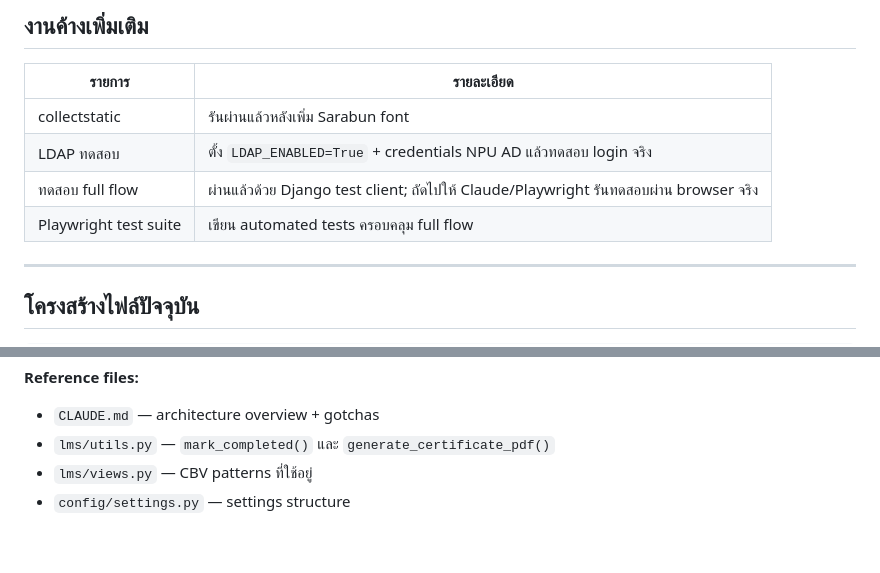
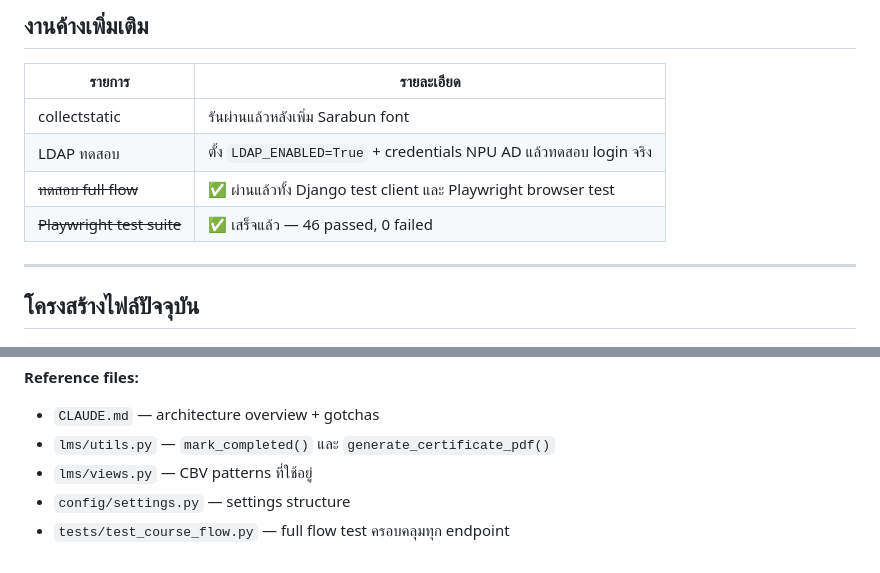
Before and after one commit to azimuthotg/courses, a Markdown page: PROGRESS.md, 2 parts joined by grey strips. GitHub-like rendering.

```diff
--- a/PROGRESS.md
+++ b/PROGRESS.md
@@ -166,8 +166,8 @@ WAITRESS_PORT=8002
 |---|---|
 | collectstatic | รันผ่านแล้วหลังเพิ่ม Sarabun font |
 | LDAP ทดสอบ | ตั้ง `LDAP_ENABLED=True` + credentials NPU AD แล้วทดสอบ login จริง |
-| ทดสอบ full flow | ผ่านแล้วด้วย Django test client; ถัดไปให้ Claude/Playwright รันทดสอบผ่าน browser จริง |
-| Playwright test suite | เขียน automated tests ครอบคลุม full flow |
+| ~~ทดสอบ full flow~~ | ✅ ผ่านแล้วทั้ง Django test client และ Playwright browser test |
+| ~~Playwright test suite~~ | ✅ เสร็จแล้ว — 46 passed, 0 failed |
 
 ---
 
@@ -244,3 +288,4 @@ WAITRESS_PORT=8002
 - `lms/utils.py` — `mark_completed()` และ `generate_certificate_pdf()`
 - `lms/views.py` — CBV patterns ที่ใช้อยู่
 - `config/settings.py` — settings structure
+- `tests/test_course_flow.py` — full flow test ครอบคลุมทุก endpoint
```
Also changed, not shown: other parts of PROGRESS.md (+55 -11 lines).
